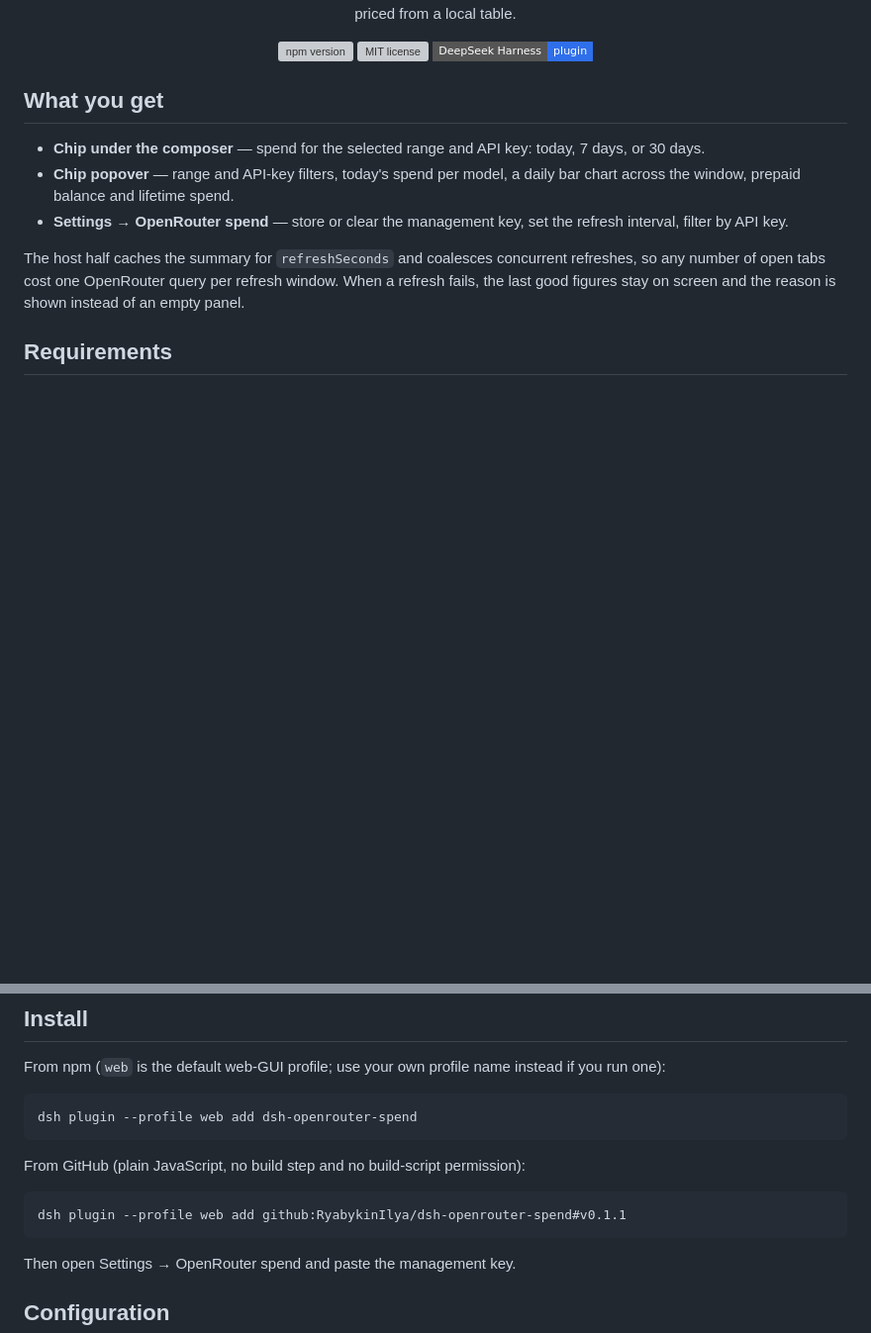
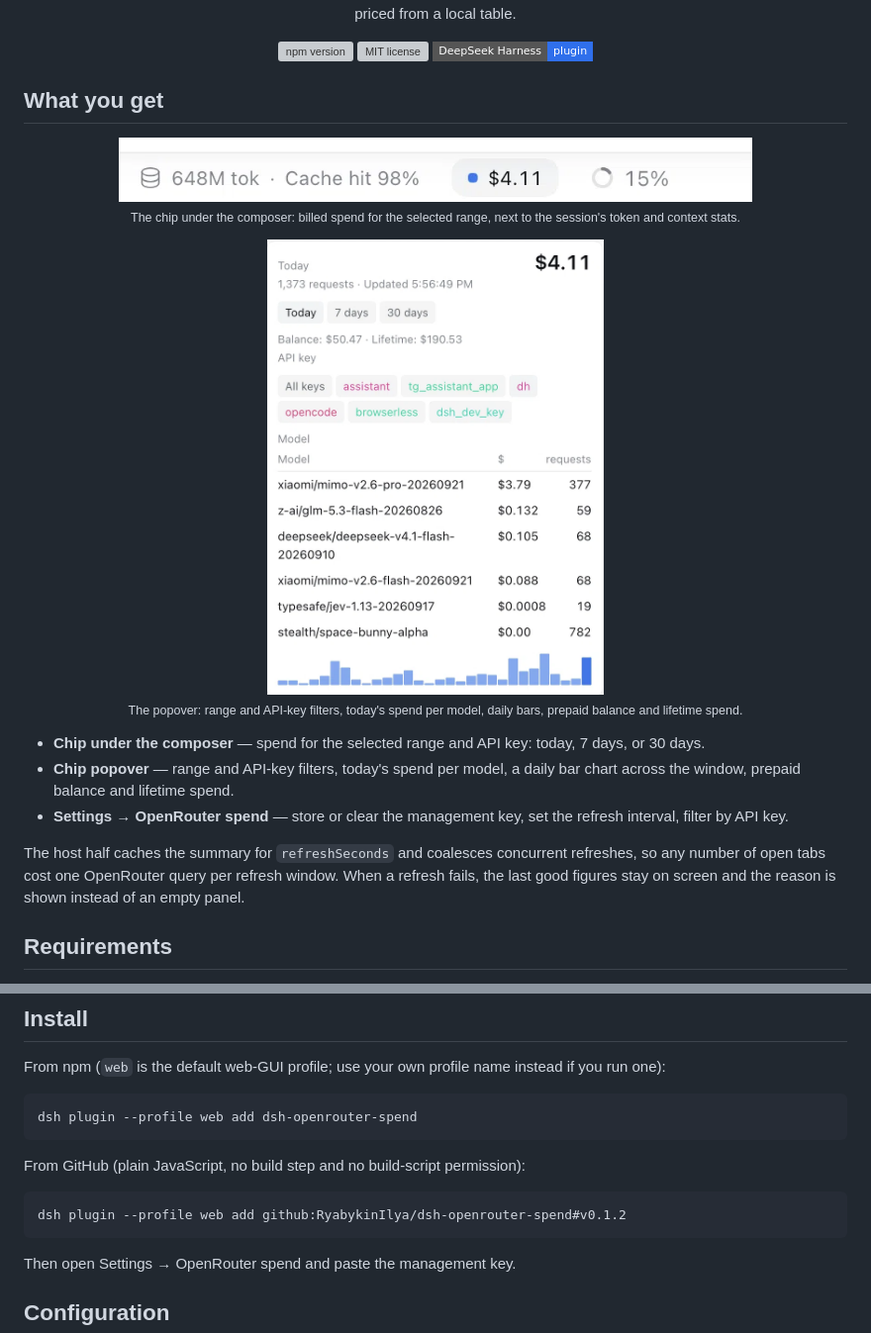
Before and after one commit to RyabykinIlya/dsh-openrouter-spend, a Markdown page: README.md, 2 parts joined by grey strips. Shown: that part at 99% size. GitHub-like rendering; pictures changed too: docs/chip.png (added), docs/popover.png (added); badges without logos; blank space fills up the shorter version; grey boxes are pictures that could not be loaded.

Commit message:
0.1.2: screenshots in README

````diff
--- a/README.md
+++ b/README.md
@@ -17,6 +17,16 @@
 </p>
 
 ## What you get
+
+<p align="center">
+  <img src="https://raw.githubusercontent.com/RyabykinIlya/dsh-openrouter-spend/v0.1.2/docs/chip.png" width="640" alt="Spend chip under the composer"><br>
+  <sub>The chip under the composer: billed spend for the selected range, next to the session's token and context stats.</sub>
+</p>
+
+<p align="center">
+  <img src="https://raw.githubusercontent.com/RyabykinIlya/dsh-openrouter-spend/v0.1.2/docs/popover.png" width="340" alt="Spend popover"><br>
+  <sub>The popover: range and API-key filters, today's spend per model, daily bars, prepaid balance and lifetime spend.</sub>
+</p>
 
 - **Chip under the composer** — spend for the selected range and API key: today, 7 days, or 30 days.
 - **Chip popover** — range and API-key filters, today's spend per model, a daily bar chart across the window, prepaid balance and lifetime spend.
@@ -40,7 +50,7 @@ dsh plugin --profile web add dsh-openrouter-spend
 From GitHub (plain JavaScript, no build step and no build-script permission):
 
 ```sh
-dsh plugin --profile web add github:RyabykinIlya/dsh-openrouter-spend#v0.1.1
+dsh plugin --profile web add github:RyabykinIlya/dsh-openrouter-spend#v0.1.2
 ```
 
 Then open Settings → OpenRouter spend and paste the management key.
````
Also changed, not shown: CHANGELOG.md (+6 -0 lines), 1 other file.
